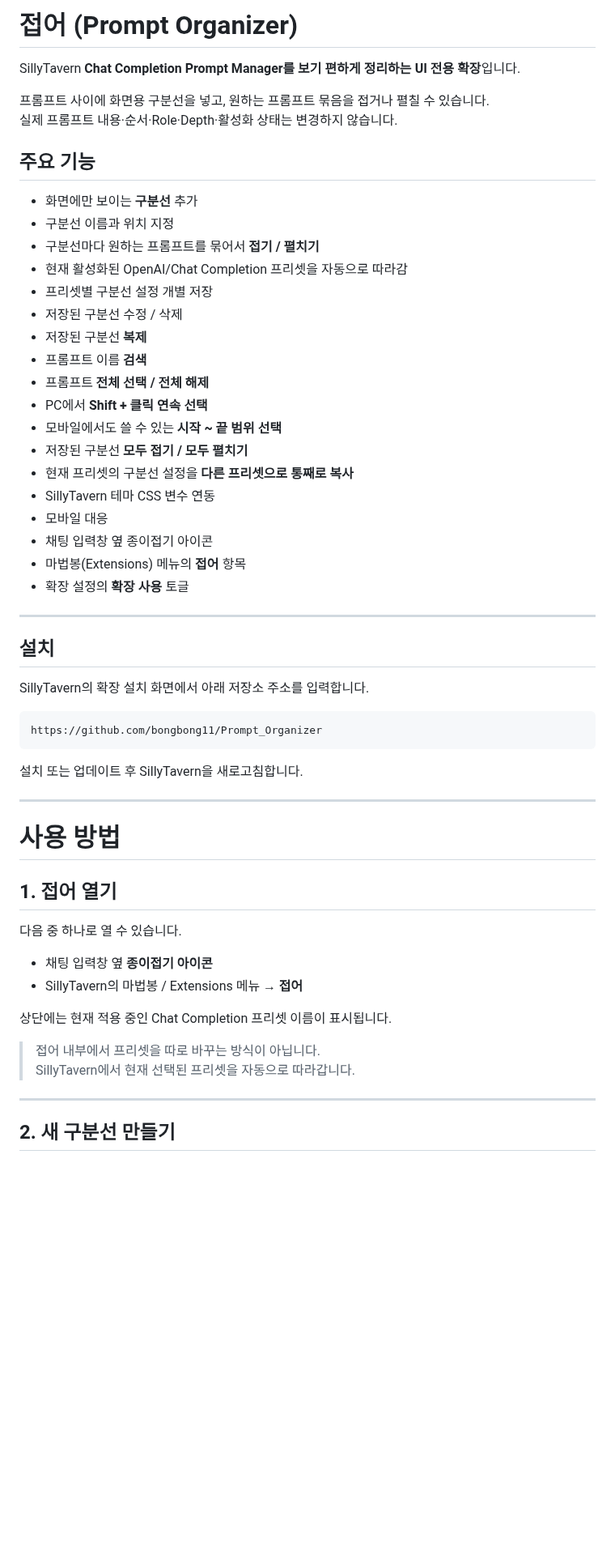
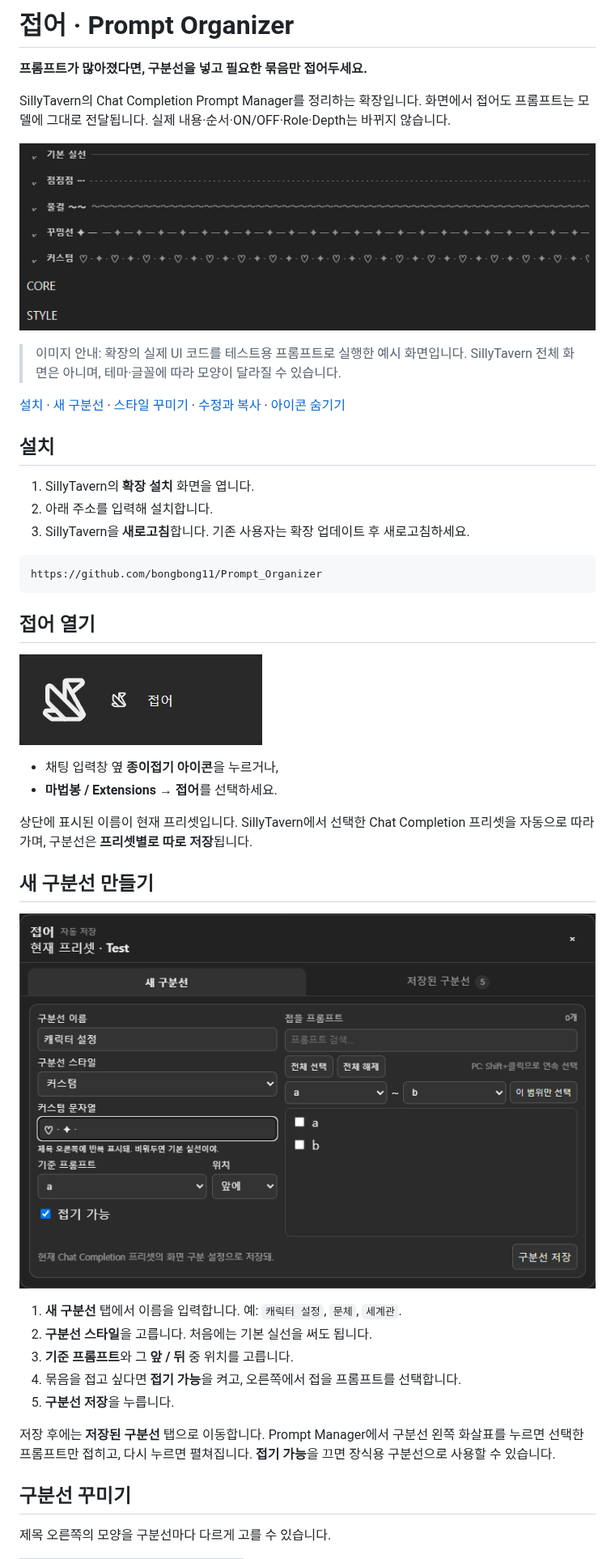
Before and after one commit to bongbong11/Prompt_Organizer, a Markdown page: README.md, the part around one of its changes. Shown at 81% size. Drawn GitHub-style; pictures changed too: docs/images/create.png (added), docs/images/icon.png (added), docs/images/styles.png (added); blank space fills up the shorter version.

Commit message:
Add divider styles, optional chat launcher, and illustrated guide

````diff
--- a/README.md
+++ b/README.md
@@ -1,60 +1,50 @@
-# 접어 (Prompt Organizer)
+# 접어 · Prompt Organizer
 
-SillyTavern **Chat Completion Prompt Manager를 보기 편하게 정리하는 UI 전용 확장**입니다.
+**프롬프트가 많아졌다면, 구분선을 넣고 필요한 묶음만 접어두세요.**
 
-프롬프트 사이에 화면용 구분선을 넣고, 원하는 프롬프트 묶음을 접거나 펼칠 수 있습니다.
-실제 프롬프트 내용·순서·Role·Depth·활성화 상태는 변경하지 않습니다.
+SillyTavern의 Chat Completion Prompt Manager를 정리하는 확장입니다.
+화면에서 접어도 프롬프트는 모델에 그대로 전달됩니다. 실제 내용·순서·ON/OFF·Role·Depth는 바뀌지 않습니다.
 
-## 주요 기능
+![다섯 가지 구분선 스타일 예시](docs/images/styles.png)
 
-- 화면에만 보이는 **구분선** 추가
-- 구분선 이름과 위치 지정
-- 구분선마다 원하는 프롬프트를 묶어서 **접기 / 펼치기**
-- 현재 활성화된 OpenAI/Chat Completion 프리셋을 자동으로 따라감
-- 프리셋별 구분선 설정 개별 저장
-- 저장된 구분선 수정 / 삭제
-- 저장된 구분선 **복제**
-- 프롬프트 이름 **검색**
-- 프롬프트 **전체 선택 / 전체 해제**
-- PC에서 **Shift + 클릭 연속 선택**
-- 모바일에서도 쓸 수 있는 **시작 ~ 끝 범위 선택**
-- 저장된 구분선 **모두 접기 / 모두 펼치기**
-- 현재 프리셋의 구분선 설정을 **다른 프리셋으로 통째로 복사**
-- SillyTavern 테마 CSS 변수 연동
-- 모바일 대응
-- 채팅 입력창 옆 종이접기 아이콘
-- 마법봉(Extensions) 메뉴의 **접어** 항목
-- 확장 설정의 **확장 사용** 토글
+> 이미지 안내: 확장의 실제 UI 코드를 테스트용 프롬프트로 실행한 예시 화면입니다. SillyTavern 전체 화면은 아니며, 테마·글꼴에 따라 모양이 달라질 수 있습니다.
 
----
+[설치](#설치) · [새 구분선](#새-구분선-만들기) · [스타일 꾸미기](#구분선-꾸미기) · [수정과 복사](#저장한-구분선-관리) · [아이콘 숨기기](#채팅-아이콘만-숨기기)
 
 ## 설치
 
-SillyTavern의 확장 설치 화면에서 아래 저장소 주소를 입력합니다.
+1. SillyTavern의 **확장 설치** 화면을 엽니다.
+2. 아래 주소를 입력해 설치합니다.
+3. SillyTavern을 **새로고침**합니다. 기존 사용자는 확장 업데이트 후 새로고침하세요.
 
-```
+```text
 https://github.com/bongbong11/Prompt_Organizer
 ```
 
-설치 또는 업데이트 후 SillyTavern을 새로고침합니다.
+## 접어 열기
 
----
+![종이접기 새 모양의 접어 아이콘 — 확대 및 실제 크기](docs/images/icon.png)
 
-# 사용 방법
+- 채팅 입력창 옆 **종이접기 아이콘**을 누르거나,
+- **마법봉 / Extensions → 접어**를 선택하세요.
 
-## 1. 접어 열기
+상단에 표시된 이름이 현재 프리셋입니다. SillyTavern에서 선택한 Chat Completion 프리셋을 자동으로 따라가며, 구분선은 **프리셋별로 따로 저장**됩니다.
 
-다음 중 하나로 열 수 있습니다.
+## 새 구분선 만들기
 
-- 채팅 입력창 옆 **종이접기 아이콘**
-- SillyTavern의 마법봉 / Extensions 메뉴 → **접어**
+![새 구분선 만들기 화면](docs/images/create.png)
 
-상단에는 현재 적용 중인 Chat Completion 프리셋 이름이 표시됩니다.
+1. **새 구분선** 탭에서 이름을 입력합니다. 예: `캐릭터 설정`, `문체`, `세계관`.
+2. **구분선 스타일**을 고릅니다. 처음에는 기본 실선을 써도 됩니다.
+3. **기준 프롬프트**와 그 **앞 / 뒤** 중 위치를 고릅니다.
+4. 묶음을 접고 싶다면 **접기 가능**을 켜고, 오른쪽에서 접을 프롬프트를 선택합니다.
+5. **구분선 저장**을 누릅니다.
 
-> 접어 내부에서 프리셋을 따로 바꾸는 방식이 아닙니다.
-> SillyTavern에서 현재 선택된 프리셋을 자동으로 따라갑니다.
+저장 후에는 **저장된 구분선** 탭으로 이동합니다.
+Prompt Manager에서 구분선 왼쪽 화살표를 누르면 선택한 프롬프트만 접히고, 다시 누르면 펼쳐집니다.
+**접기 가능**을 끄면 장식용 구분선으로 사용할 수 있습니다.
 
----
+## 구분선 꾸미기
 
-## 2. 새 구분선 만들기
+제목 오른쪽의 모양을 구분선마다 다르게 고를 수 있습니다.
 
````
Also changed, not shown: other parts of README.md (+80 -239 lines), docs/images/edit.png (added), docs/images/settings.png (added), 6 other files.
